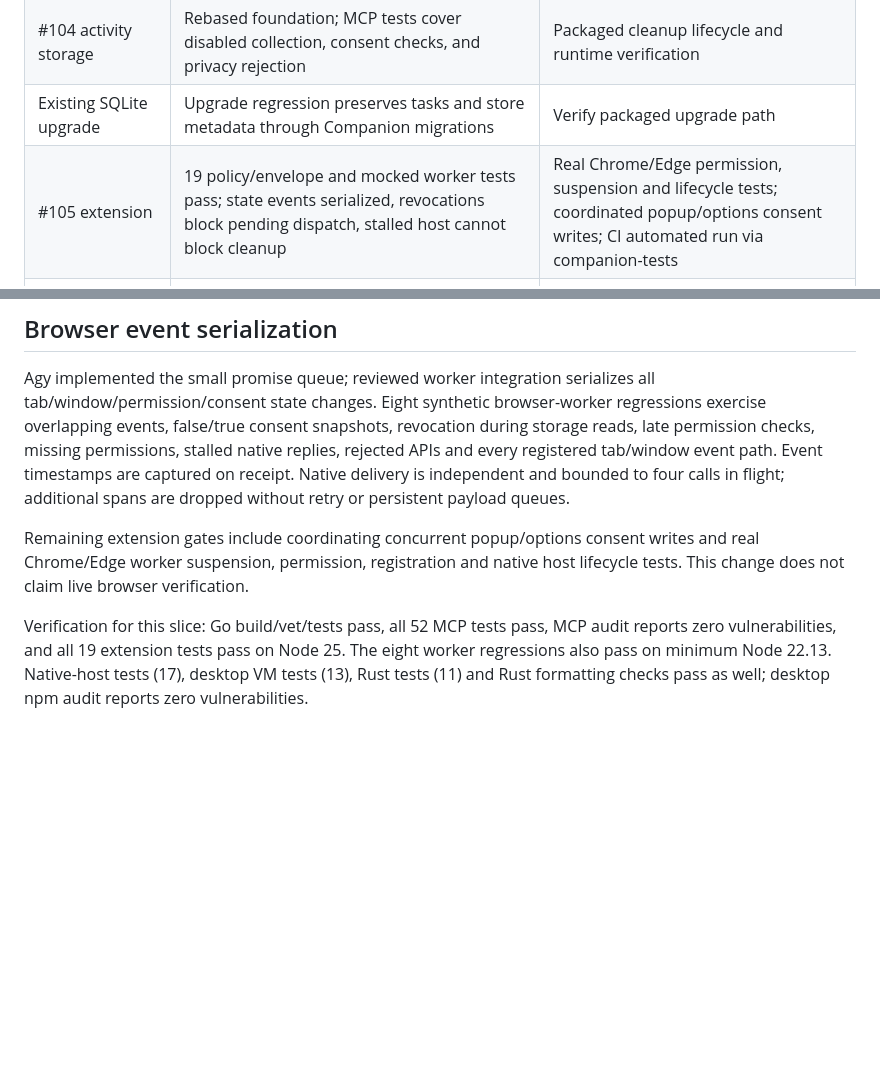
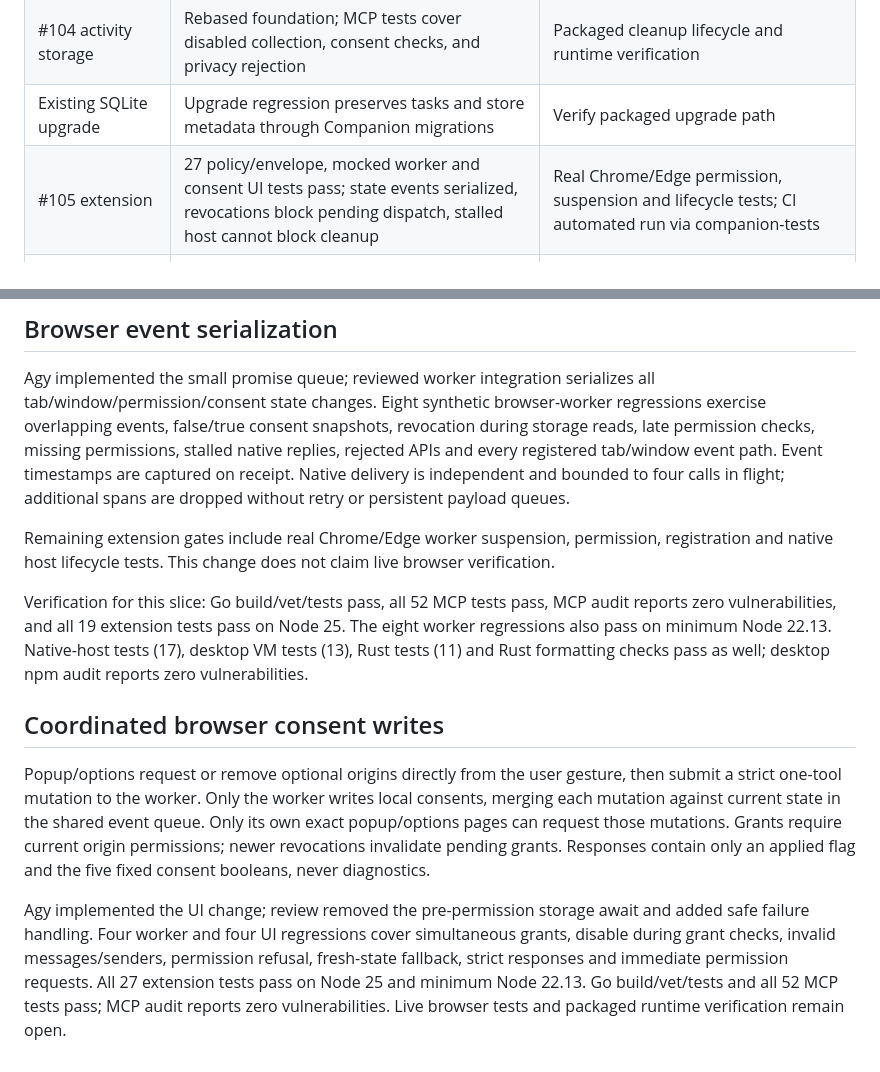
Before and after one commit to canoo/agent-nexus, a Markdown page: docs/v0.3.0-work-tracker.md, 2 parts joined by grey strips. Drawn GitHub-style; blank space fills up the shorter version.

Commit message:
fix: coordinate Companion browser consent writes

```diff
--- a/docs/v0.3.0-work-tracker.md
+++ b/docs/v0.3.0-work-tracker.md
@@ -14,7 +14,7 @@ first shipped version when publishing a release.
 | #53 Unicode Backspace | Feature branch with tests for ASCII, accents, CJK, emoji, and empty input | Merge review and release |
 | #104 activity storage | Rebased foundation; MCP tests cover disabled collection, consent checks, and privacy rejection | Packaged cleanup lifecycle and runtime verification |
 | Existing SQLite upgrade | Upgrade regression preserves tasks and store metadata through Companion migrations | Verify packaged upgrade path |
-| #105 extension | 19 policy/envelope and mocked worker tests pass; state events serialized, revocations block pending dispatch, stalled host cannot block cleanup | Real Chrome/Edge permission, suspension and lifecycle tests; coordinated popup/options consent writes; CI automated run via companion-tests |
+| #105 extension | 27 policy/envelope, mocked worker and consent UI tests pass; state events serialized, revocations block pending dispatch, stalled host cannot block cleanup | Real Chrome/Edge permission, suspension and lifecycle tests; CI automated run via companion-tests |
 | #106 native host | 17 protocol/store/executable tests pass; source extension envelopes reach real Chrome/Edge launchers and isolated SQLite on Node 25/22.13 | Live browser-to-host lifecycle test, published/development extension identity, registration/uninstall validation; CI automated run via companion-tests |
 | #107 Tool Activity view | Rebased TUI build, vet, tests pass | Installed extension-to-store-to-view verification |
 | #108 desktop controls | On branch feat/companion-consent-controls; 8 Rust tests verify migration 004 schema, typed consent validation, grant-without-enabling, pause retaining consent, resume requiring active browser grants, missing settings rollback, and revoke-all; JS VM tests verify acknowledgement gating, fixed grant payload, pause/resume dispatch, fail-closed controls, and safe errors | 10 desktop JS tests and zero audit vulnerabilities; live pause/resume lifecycle, packaged data controls, real browser/host integration, and Linux/macOS runtime validation remain; CI automated runs via companion-tests and companion-desktop-rust; packaging and runtime gates |
@@ -120,12 +120,28 @@ replies, rejected APIs and every registered tab/window event path. Event timesta
 are captured on receipt. Native delivery is independent and bounded to four calls
 in flight; additional spans are dropped without retry or persistent payload queues.
 
-Remaining extension gates include coordinating concurrent popup/options consent
-writes and real Chrome/Edge worker suspension, permission, registration and native
-host lifecycle tests. This change does not claim live browser verification.
+Remaining extension gates include real Chrome/Edge worker suspension, permission,
+registration and native host lifecycle tests. This change does not claim live browser verification.
 
 Verification for this slice: Go build/vet/tests pass, all 52 MCP tests pass,
 MCP audit reports zero vulnerabilities, and all 19 extension tests pass on Node
 25. The eight worker regressions also pass on minimum Node 22.13.
 Native-host tests (17), desktop VM tests (13), Rust tests (11) and Rust
 formatting checks pass as well; desktop npm audit reports zero vulnerabilities.
+
+## Coordinated browser consent writes
+
+Popup/options request or remove optional origins directly from the user gesture,
+then submit a strict one-tool mutation to the worker. Only the worker writes local
+consents, merging each mutation against current state in the shared event queue.
+Only its own exact popup/options pages can request those mutations. Grants require
+current origin permissions; newer revocations invalidate pending grants. Responses
+contain only an applied flag and the five fixed consent booleans, never diagnostics.
+
+Agy implemented the UI change; review removed the pre-permission storage await and
+added safe failure handling. Four worker and four UI regressions cover simultaneous
+grants, disable during grant checks, invalid messages/senders, permission refusal,
+fresh-state fallback, strict responses and immediate permission requests. All 27
+extension tests pass on Node 25 and minimum Node 22.13. Go build/vet/tests and all
+52 MCP tests pass; MCP audit reports zero vulnerabilities. Live browser tests and
+packaged runtime verification remain open.
```
Also changed, not shown: CHANGELOG.md (+4 -0 lines).
